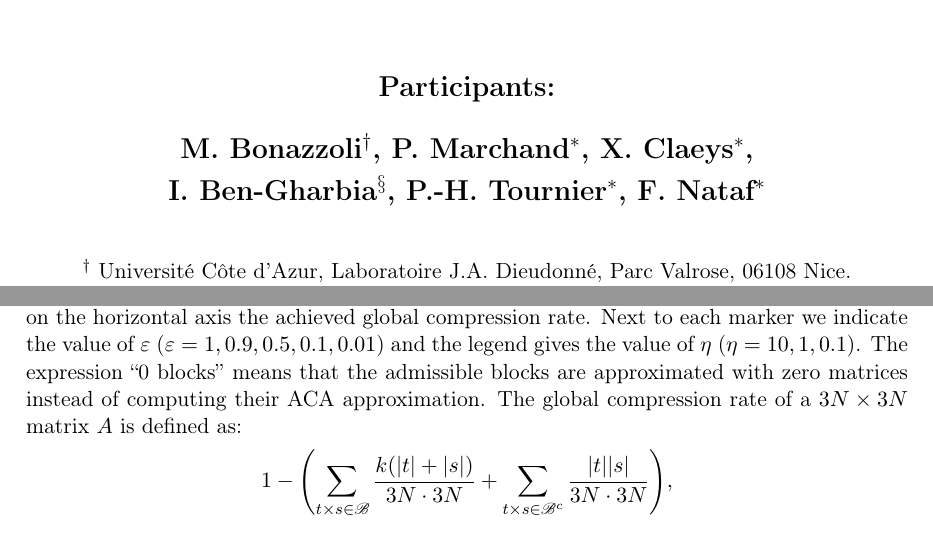
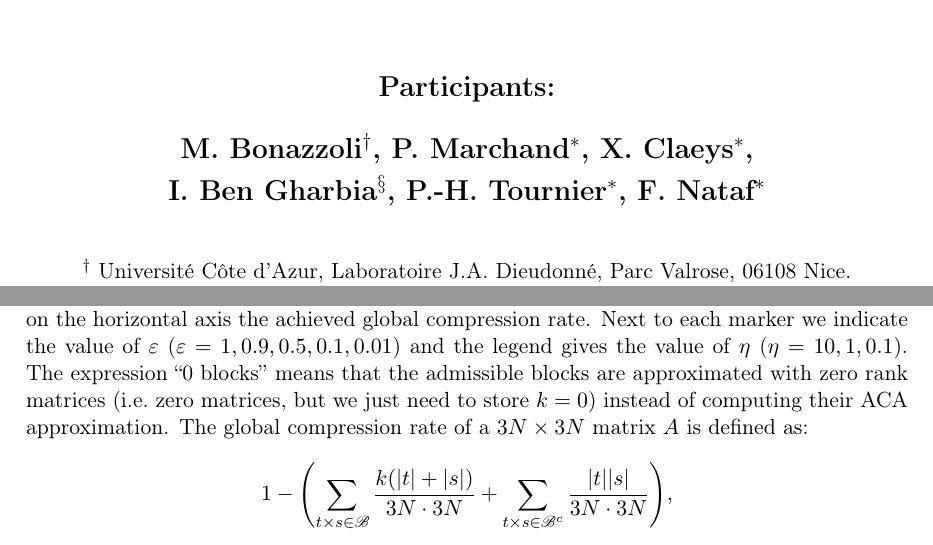
Before and after one commit to xclaeys/ElastoPhi, a LaTeX document (latex/report/elastophi-report.tex, which reads latex/report/frontpage.tex, latex/report/results.tex): two parts of pages 1 and 12 of 20, joined at a grey line, cut so that both start at the same text. Compiled offline with pdfLaTeX.

Commit message:
petites corrections rapport

```diff
--- a/latex/report/frontpage.tex
+++ b/latex/report/frontpage.tex
@@ -16,7 +16,7 @@
 \quad\\
 \centerline{\textbf{\Large Participants:}}\quad\\[15pt]
 \centerline{\textbf{\Large M.~Bonazzoli$^{\dagger}$, P.~Marchand$^{*}$, X.~Claeys$^{*}$,}}\quad\\[5pt]
-\centerline{\textbf{\Large I.~Ben-Gharbia$^{\S}$, P.-H.~Tournier$^{*}$, F.~Nataf$^{*}$}}\quad\\[5pt]
+\centerline{\textbf{\Large I.~Ben Gharbia$^{\S}$, P.-H.~Tournier$^{*}$, F.~Nataf$^{*}$}}\quad\\[5pt]
 \vspace{0.25cm}\quad\\
 \centerline{$^{\dagger}$ Universit\'e C\^ote d'Azur, Laboratoire J.A. Dieudonn\'e, Parc Valrose, 06108 Nice.}\,\\
 \centerline{$^{*}$ Sorbonne Universit\'es, UPMC Univ.~Paris 06 Laboratoire Jacques-Louis Lions,}\,\\
--- a/latex/report/results.tex
+++ b/latex/report/results.tex
@@ -15,7 +15,7 @@ For each geometrical structure we show first the corresponding mesh.
 Then, for the test cases of smaller dimension (Figures~\ref{fig:450Fracs} and \ref{fig:1363Fracs}), we visualize, for some couples of $\eta$ and $\varepsilon$, the local compression rate of each block of the HM-ACA matrix by coloring its entries using a color scale from $0$ to $1$. The local compression rate of an admissible block of dimension $n\times m$ with rank $k$ in ACA approximation is $1-k(n+m)/(n\cdot m)$ (the larger the compression rate, the more the matrix is compressed); the local compression rate of the non compressed blocks is set to $0$. Note that a block is not necessarily a connected part of the matrix.
 
 \quad\\
-For all the cases, an error-compression graph summarizes the relevant results: for certain couples of values of the parameters $\eta$ and $\varepsilon$, on the vertical axis we report the relative error in Frobenius norm of the corresponding HM-ACA matrix with respect to the dense matrix, and on the horizontal axis the achieved global compression rate. Next to each marker we indicate the value of $\varepsilon$ ($\varepsilon=1, 0.9, 0.5, 0.1, 0.01$) and the legend gives the value of $\eta$ ($\eta=10,1,0.1$). The expression ``0 blocks'' means that the admissible blocks are approximated with zero matrices instead of computing their ACA approximation.
+For all the cases, an error-compression graph summarizes the relevant results: for certain couples of values of the parameters $\eta$ and $\varepsilon$, on the vertical axis we report the relative error in Frobenius norm of the corresponding HM-ACA matrix with respect to the dense matrix, and on the horizontal axis the achieved global compression rate. Next to each marker we indicate the value of $\varepsilon$ ($\varepsilon=1, 0.9, 0.5, 0.1, 0.01$) and the legend gives the value of $\eta$ ($\eta=10,1,0.1$). The expression ``0 blocks'' means that the admissible blocks are approximated with zero rank matrices (i.e.~zero matrices, but we just need to store $k=0$) instead of computing their ACA approximation.
 The global compression rate of a $3N\times 3N$ matrix $A$ is defined as:
 \[
 1- \Biggl(\sum_{t \times s \in \mathscr{B}}{\frac{k(\lvert t \rvert + \lvert s \rvert)}{3N\cdot3N} } +
```
Also changed, not shown: latex/report/conclusion.tex (+2 -0 lines), latex/report/introduction.tex (+0 -1 lines), latex/report/lowrank.tex (+1 -1 lines), latex/report/results.tex (5 more changed lines).
